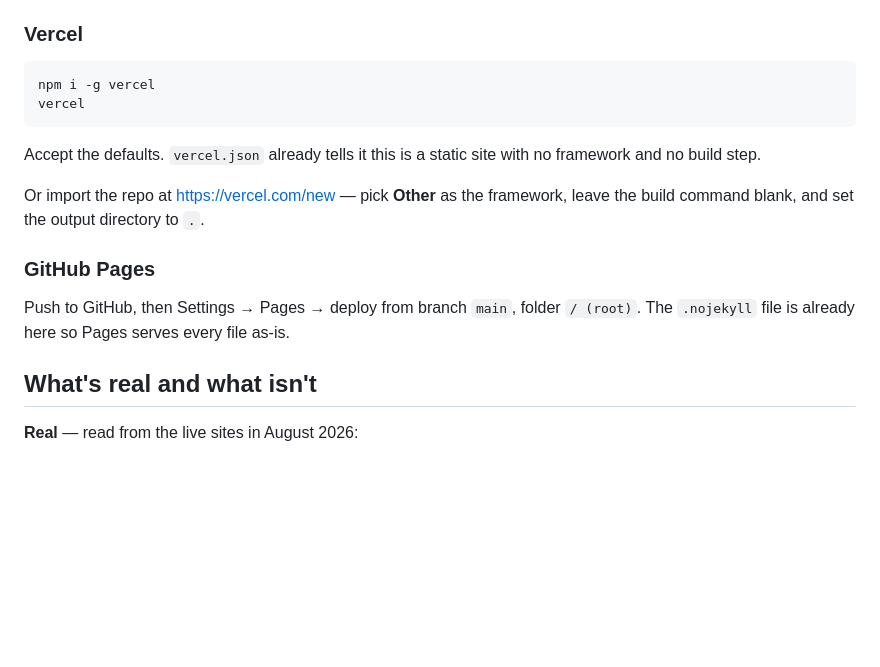
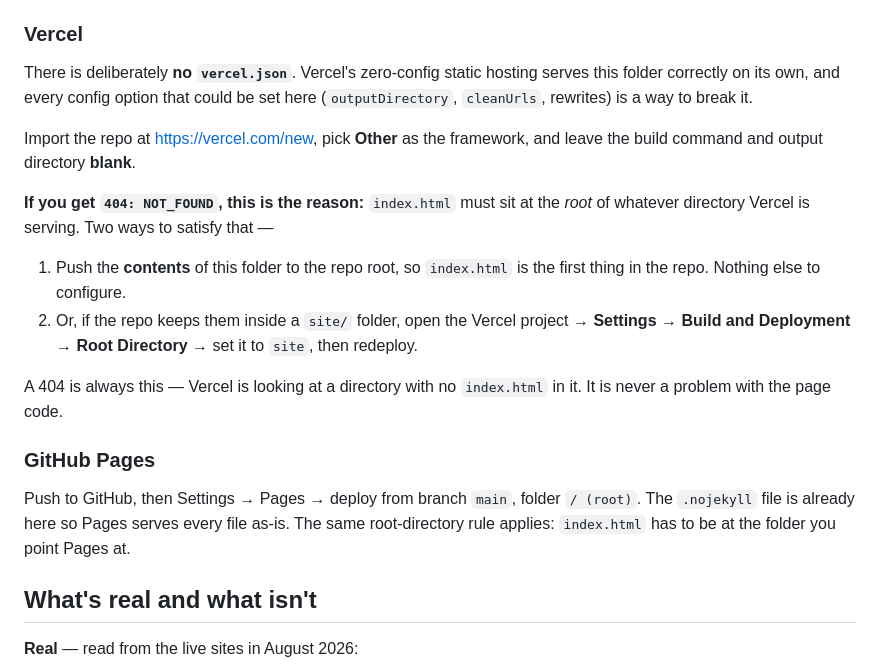
Before and after one commit to contentcreation0987/jojo, a Markdown page: README.md, the part around the change. GitHub-like rendering; blank space fills up the shorter version.

````diff
--- a/README.md
+++ b/README.md
@@ -30,21 +30,30 @@ build, so leave the build command empty and set the publish directory to `/`.
 
 ### Vercel
 
-```bash
-npm i -g vercel
-vercel
-```
+There is deliberately **no `vercel.json`**. Vercel's zero-config static hosting
+serves this folder correctly on its own, and every config option that could be set
+here (`outputDirectory`, `cleanUrls`, rewrites) is a way to break it.
 
-Accept the defaults. `vercel.json` already tells it this is a static site with no
-framework and no build step.
+Import the repo at <https://vercel.com/new>, pick **Other** as the framework, and
+leave the build command and output directory **blank**.
 
-Or import the repo at <https://vercel.com/new> — pick **Other** as the framework,
-leave the build command blank, and set the output directory to `.`.
+**If you get `404: NOT_FOUND`, this is the reason:** `index.html` must sit at the
+*root* of whatever directory Vercel is serving. Two ways to satisfy that —
+
+1. Push the **contents** of this folder to the repo root, so `index.html` is the
+   first thing in the repo. Nothing else to configure.
+2. Or, if the repo keeps them inside a `site/` folder, open the Vercel project →
+   **Settings → Build and Deployment → Root Directory** → set it to `site`, then
+   redeploy.
+
+A 404 is always this — Vercel is looking at a directory with no `index.html` in it.
+It is never a problem with the page code.
 
 ### GitHub Pages
 
 Push to GitHub, then Settings → Pages → deploy from branch `main`, folder `/ (root)`.
-The `.nojekyll` file is already here so Pages serves every file as-is.
+The `.nojekyll` file is already here so Pages serves every file as-is. The same
+root-directory rule applies: `index.html` has to be at the folder you point Pages at.
 
 ## What's real and what isn't
 
````
